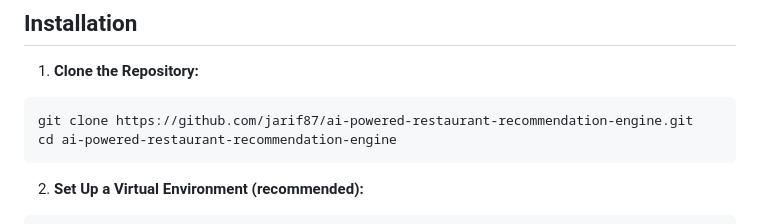
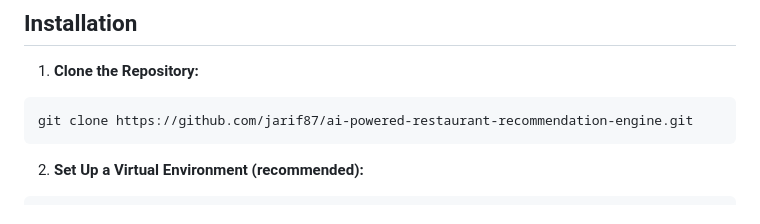
Before and after one commit to jarif87/ai-powered-restaurant-recommendation-engine, a Markdown page: README.md, the part around the change. Drawn GitHub-style.

````diff
--- a/README.md
+++ b/README.md
@@ -23,7 +23,6 @@
 1. **Clone the Repository:**
 ```
 git clone https://github.com/jarif87/ai-powered-restaurant-recommendation-engine.git
-cd ai-powered-restaurant-recommendation-engine
 ```
 2. **Set Up a Virtual Environment (recommended):**
 
````
